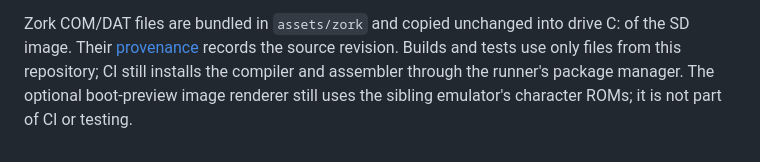
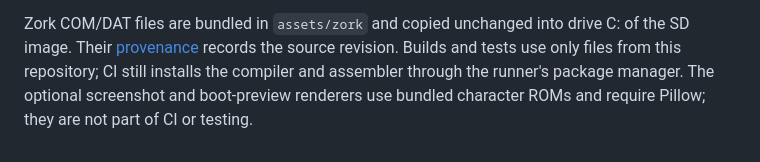
Before and after one commit to ifilot/p2000m-cpm, a Markdown page: docs/continuous-integration.md, the part around the change. GitHub-like rendering.

```diff
--- a/docs/continuous-integration.md
+++ b/docs/continuous-integration.md
@@ -33,5 +33,5 @@ Zork COM/DAT files are bundled in `assets/zork` and copied unchanged into drive
 C: of the SD image. Their [provenance](../assets/zork/README.md) records the
 source revision. Builds and tests use only files from this repository; CI still
 installs the compiler and assembler through the runner's package manager.
-The optional boot-preview image renderer still
-uses the sibling emulator's character ROMs; it is not part of CI or testing.
+The optional screenshot and boot-preview renderers use bundled character ROMs
+and require Pillow; they are not part of CI or testing.
```
Also changed, not shown: README.md (+10 -0 lines), assets/charrom/README.md (added, +9 -0 lines), docs/boot-screen-preview.md (+3 -2 lines), docs/screenshots/README.md (added, +17 -0 lines), docs/screenshots/boot.png (added), docs/screenshots/session.png (added), 6 other files.
